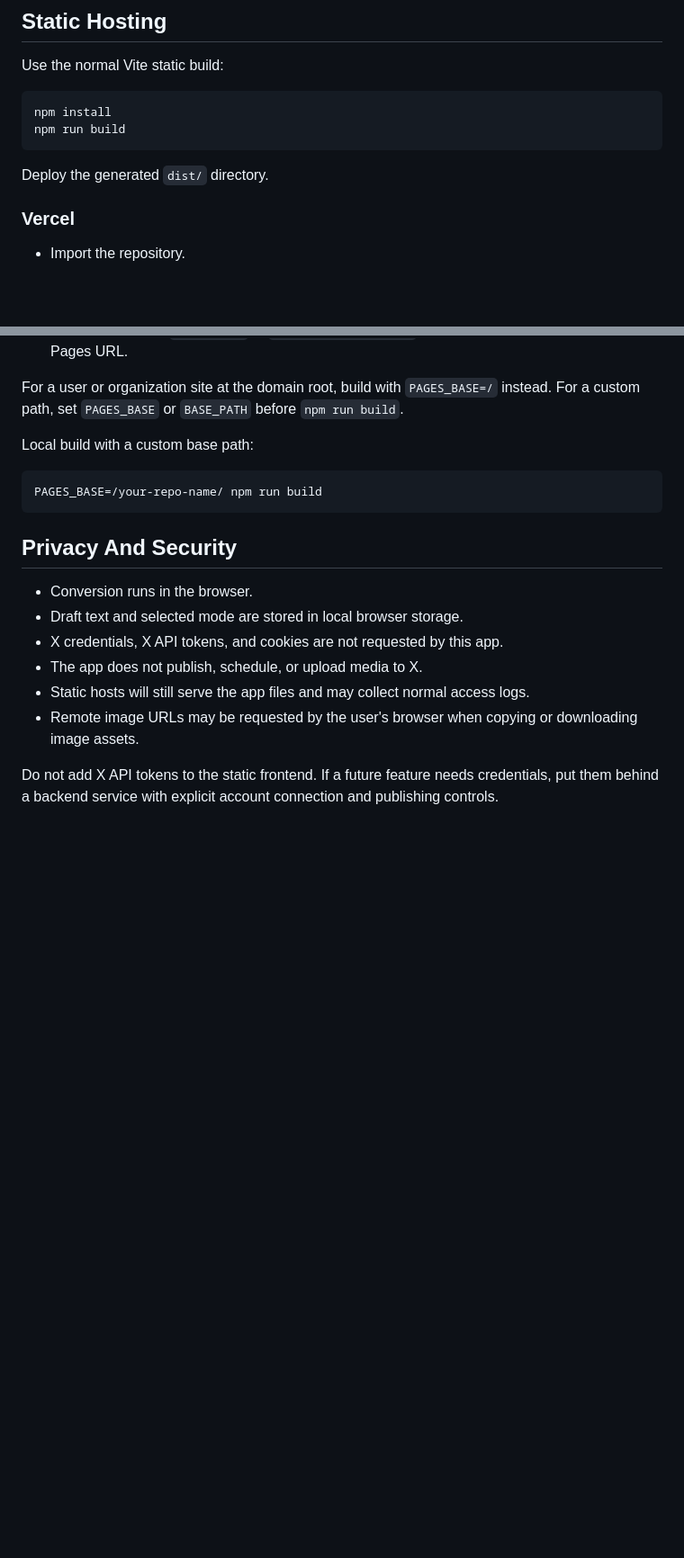
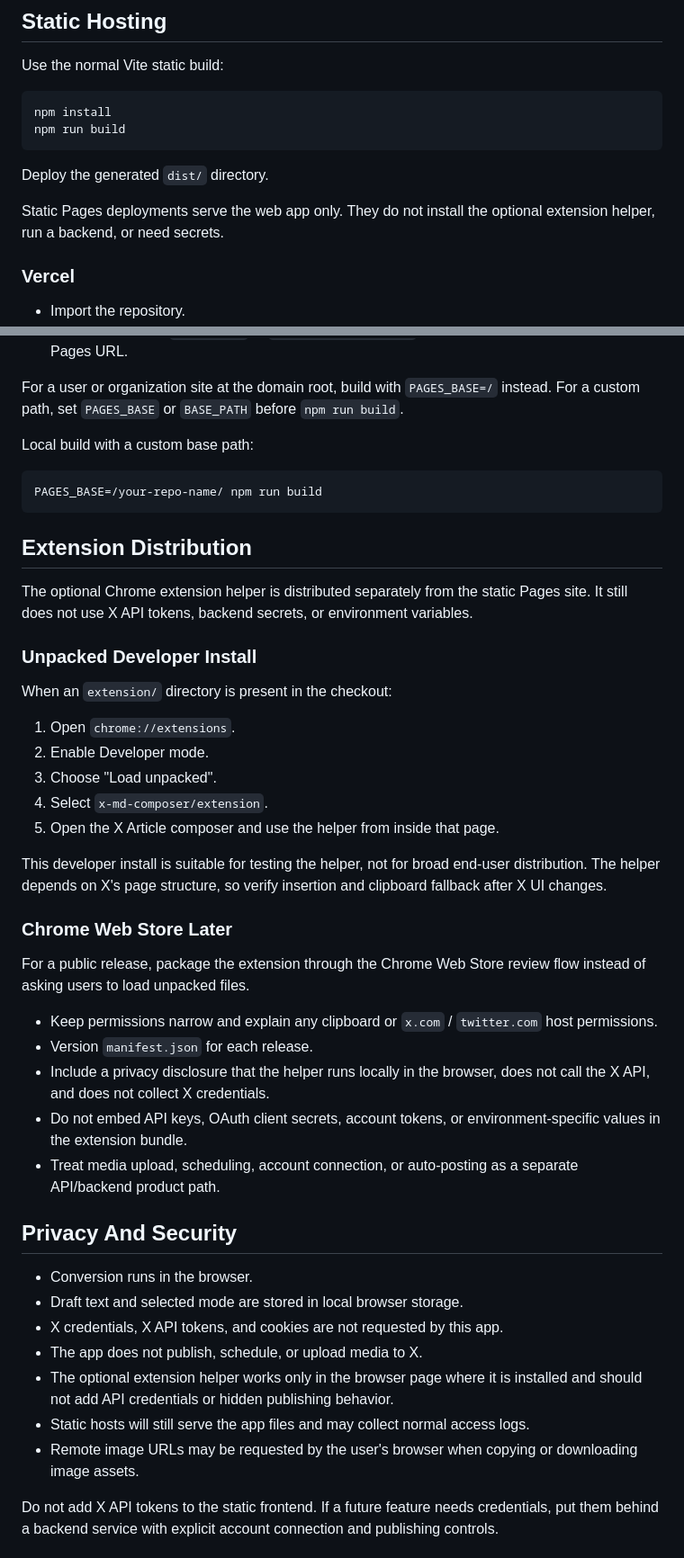
Before and after one commit to siuserxiaowei/x-md-composer, a Markdown page: x-md-composer/DEPLOYMENT.md, 2 parts joined by grey strips. Shown at 90% size. GitHub-like rendering; blank space fills up the shorter version.

````diff
--- a/x-md-composer/DEPLOYMENT.md
+++ b/x-md-composer/DEPLOYMENT.md
@@ -12,6 +12,8 @@ npm run build
 ```
 
 Deploy the generated `dist/` directory.
+
+Static Pages deployments serve the web app only. They do not install the optional extension helper, run a backend, or need secrets.
 
 ### Vercel
 
@@ -47,12 +49,39 @@ Local build with a custom base path:
 PAGES_BASE=/your-repo-name/ npm run build
 ```
 
+## Extension Distribution
+
+The optional Chrome extension helper is distributed separately from the static Pages site. It still does not use X API tokens, backend secrets, or environment variables.
+
+### Unpacked Developer Install
+
+When an `extension/` directory is present in the checkout:
+
+1. Open `chrome://extensions`.
+2. Enable Developer mode.
+3. Choose "Load unpacked".
+4. Select `x-md-composer/extension`.
+5. Open the X Article composer and use the helper from inside that page.
+
+This developer install is suitable for testing the helper, not for broad end-user distribution. The helper depends on X's page structure, so verify insertion and clipboard fallback after X UI changes.
+
+### Chrome Web Store Later
+
+For a public release, package the extension through the Chrome Web Store review flow instead of asking users to load unpacked files.
+
+- Keep permissions narrow and explain any clipboard or `x.com` / `twitter.com` host permissions.
+- Version `manifest.json` for each release.
+- Include a privacy disclosure that the helper runs locally in the browser, does not call the X API, and does not collect X credentials.
+- Do not embed API keys, OAuth client secrets, account tokens, or environment-specific values in the extension bundle.
+- Treat media upload, scheduling, account connection, or auto-posting as a separate API/backend product path.
+
 ## Privacy And Security
 
 - Conversion runs in the browser.
 - Draft text and selected mode are stored in local browser storage.
 - X credentials, X API tokens, and cookies are not requested by this app.
 - The app does not publish, schedule, or upload media to X.
+- The optional extension helper works only in the browser page where it is installed and should not add API credentials or hidden publishing behavior.
 - Static hosts will still serve the app files and may collect normal access logs.
 - Remote image URLs may be requested by the user's browser when copying or downloading image assets.
 
````
Also changed, not shown: x-md-composer/README.md (+56 -7 lines).
